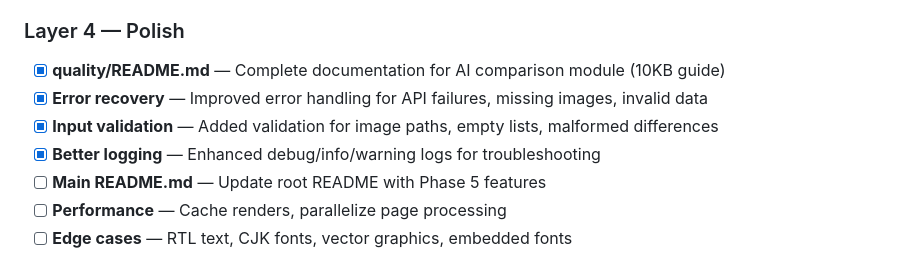
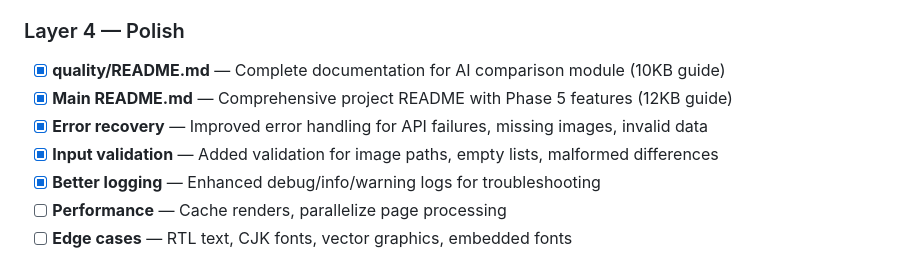
Before and after one commit to hfzizz/PDFtoWord, a Markdown page: PLAN.md, the part around the change. Drawn GitHub-style.

Commit message:
Add comprehensive project README with Phase 5 features
Co-authored-by: hfzizz <110881644+hfzizz@users.noreply.github.com>

```diff
--- a/PLAN.md
+++ b/PLAN.md
@@ -103,10 +103,10 @@ Send rendered page images to Gemini for intelligent visual comparison.
 ### Layer 4 — Polish
 
 - [x] **quality/README.md** — Complete documentation for AI comparison module (10KB guide)
+- [x] **Main README.md** — Comprehensive project README with Phase 5 features (12KB guide)
 - [x] **Error recovery** — Improved error handling for API failures, missing images, invalid data
 - [x] **Input validation** — Added validation for image paths, empty lists, malformed differences
 - [x] **Better logging** — Enhanced debug/info/warning logs for troubleshooting
-- [ ] **Main README.md** — Update root README with Phase 5 features
 - [ ] **Performance** — Cache renders, parallelize page processing
 - [ ] **Edge cases** — RTL text, CJK fonts, vector graphics, embedded fonts
 
```
Also changed, not shown: README.md (added, +443 -0 lines).
